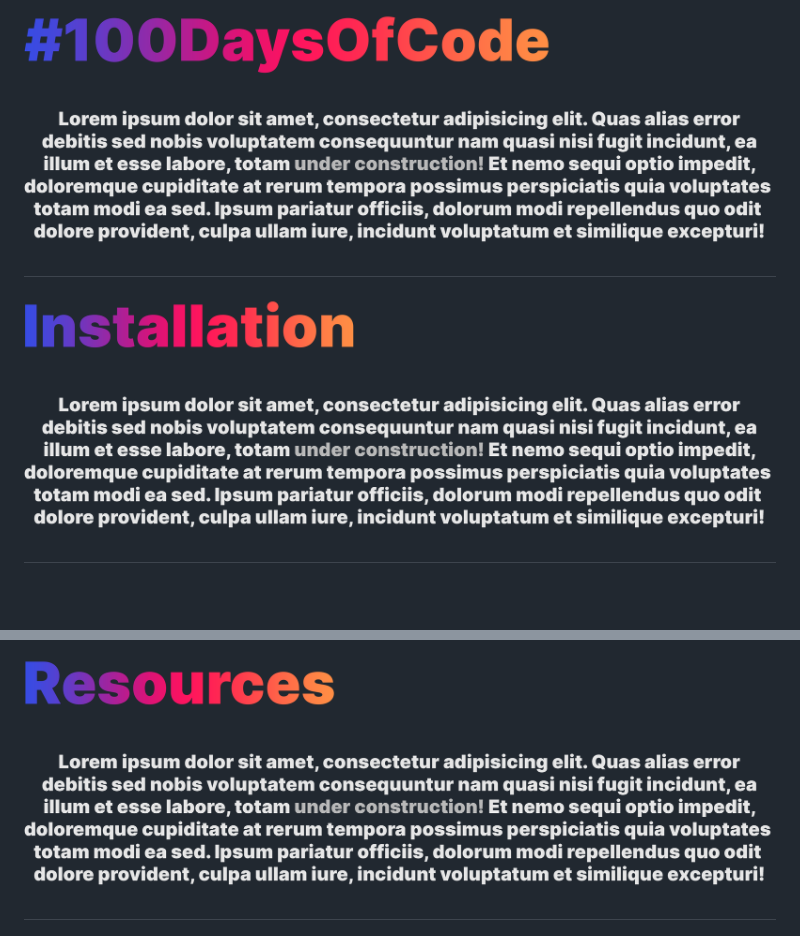
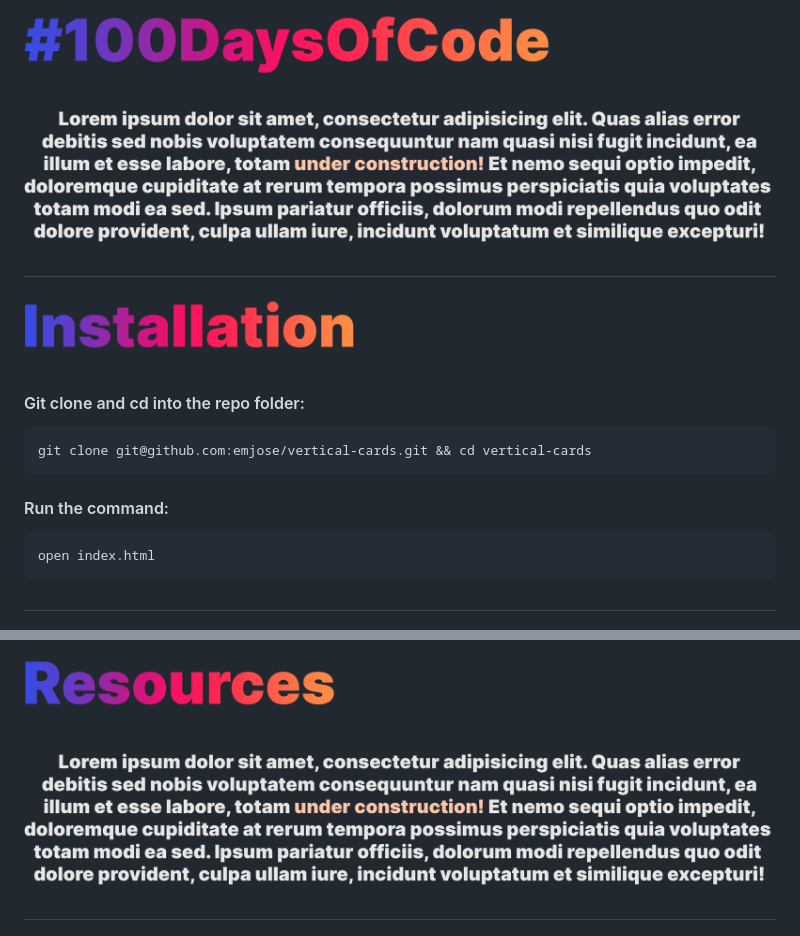
Before and after one commit to emjose/vertical-cards, a Markdown page: README.md, 2 parts joined by grey strips. GitHub-like rendering; pictures changed too: Assets/lorem-text.png; blank space fills up the shorter version.

Commit message:
installation

````diff
--- a/README.md
+++ b/README.md
@@ -41,7 +41,14 @@
 
 <a href=#table-of-contents>![Installation](Assets/inter-installation.png)</a>
 
-<a href=#installation>![under construction](Assets/lorem-text.png)</a>
+#### Git clone and cd into the repo folder:
+```
+git clone git@github.com:emjose/vertical-cards.git && cd vertical-cards
+```
+#### Run the command:
+```
+open index.html
+```
 
 #
 
````
Also changed, not shown: other parts of README.md (+2 -2 lines), Assets/lorem-demo.png (added).
